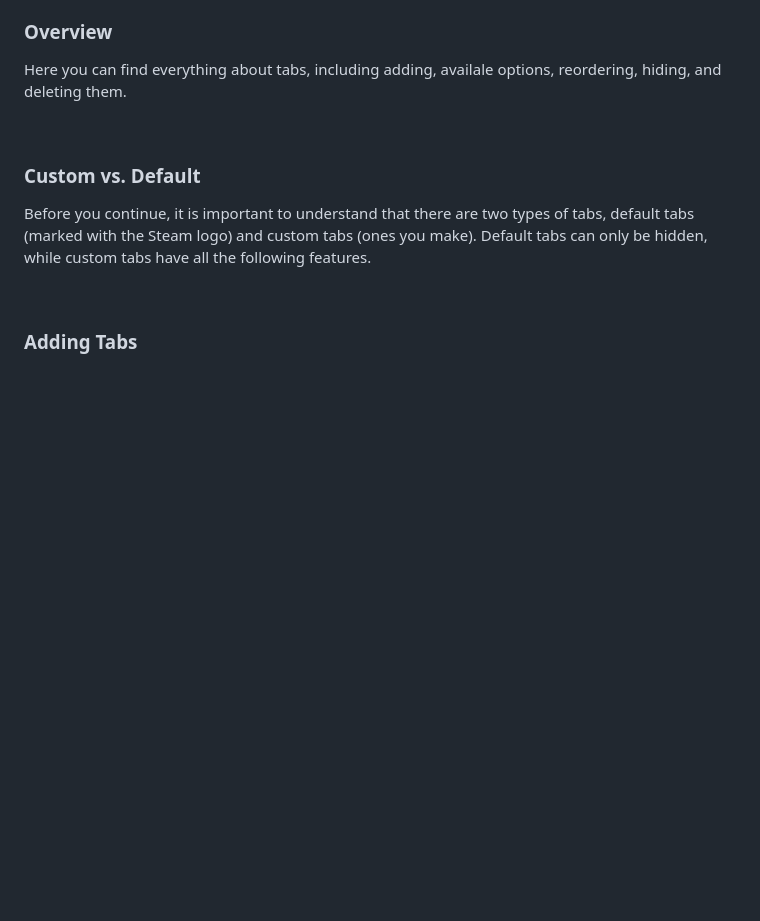
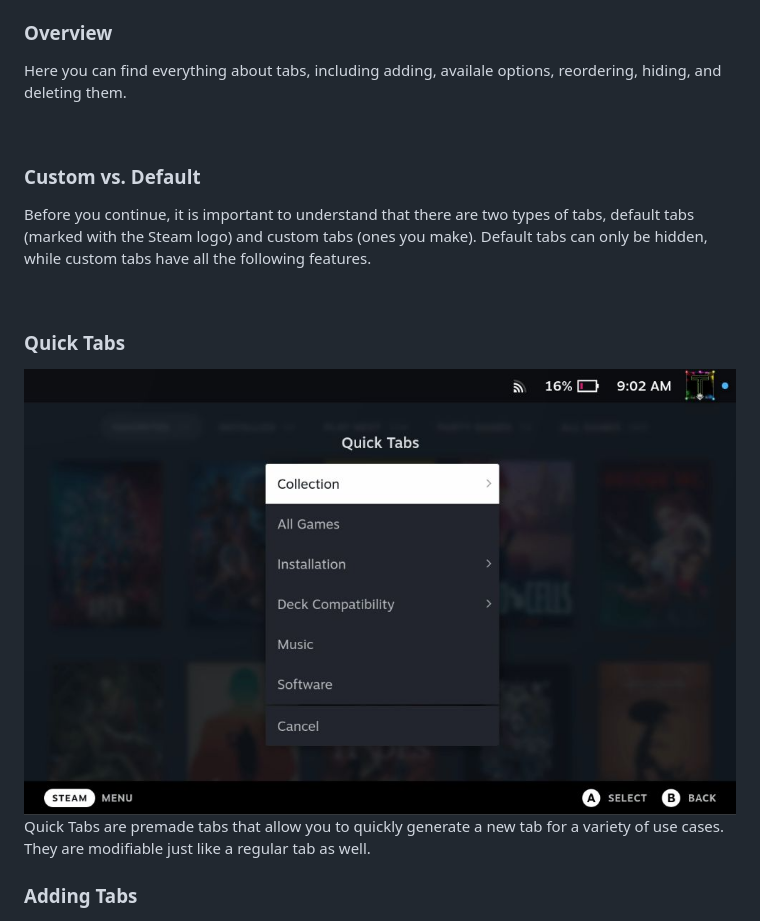
Before and after one commit to Tormak9970/TabMaster, a Markdown page: defaults/docs/Tabs.md, the part around the change. Drawn GitHub-style; pictures changed too: assets/docs_quick-tabs.png (added); blank space fills up the shorter version.

Commit message:
chore: added quick tabs section to docs

```diff
--- a/defaults/docs/Tabs.md
+++ b/defaults/docs/Tabs.md
@@ -22,6 +22,14 @@ Here you can find everything about tabs, including adding, availale options, reo
 
 ### Custom vs. Default
 Before you continue, it is important to understand that there are two types of tabs, default tabs (marked with the Steam logo) and custom tabs (ones you make). Default tabs can only be hidden, while custom tabs have all the following features.
+
+<br/>
+
+
+### Quick Tabs
+<img title="Quick Tabs UI" src="https://raw.githubusercontent.com/tormak9970/TabMaster/master/assets/docs_quick-tabs.png" />
+<br/>
+Quick Tabs are premade tabs that allow you to quickly generate a new tab for a variety of use cases. They are modifiable just like a regular tab as well.
 
 <br/>
 
```
